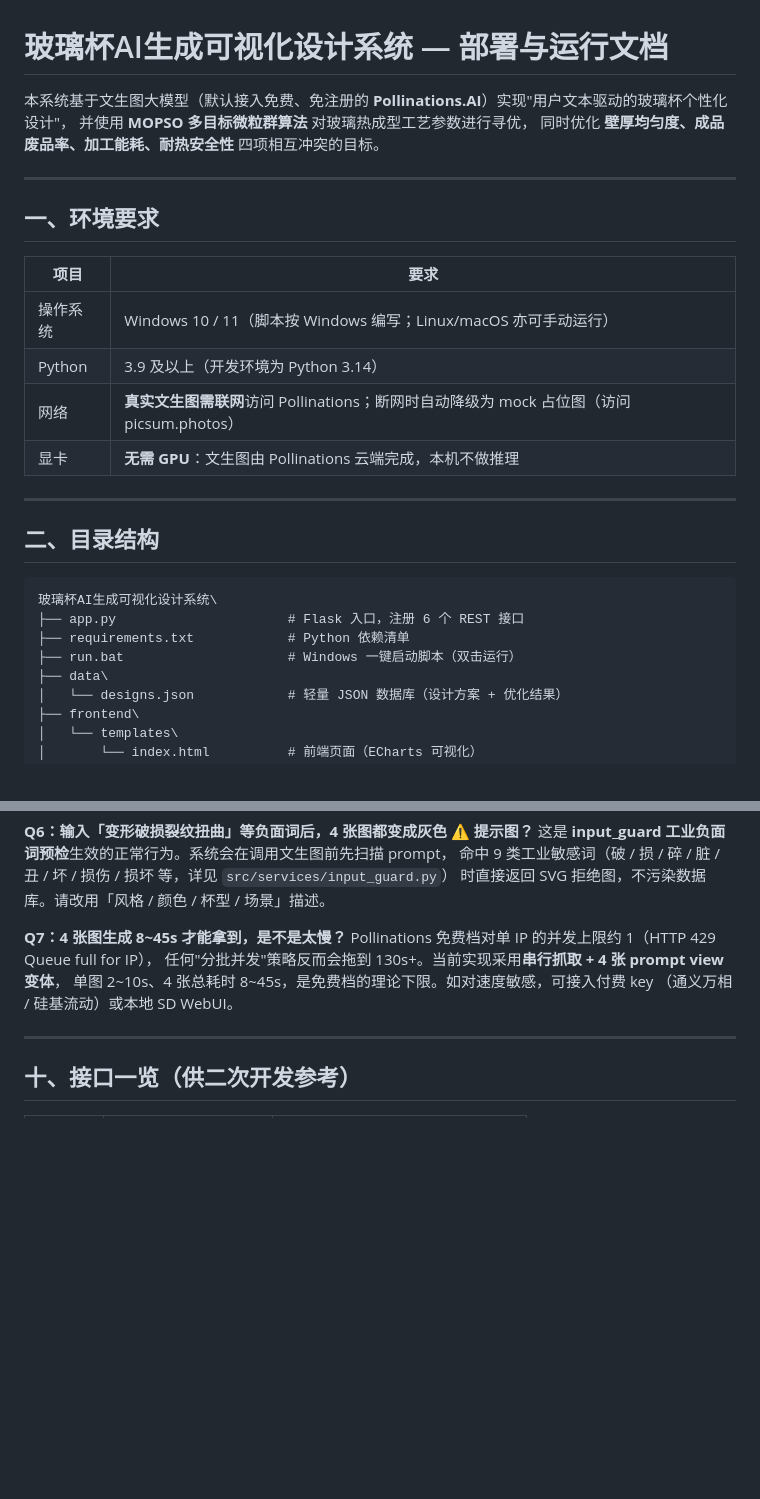
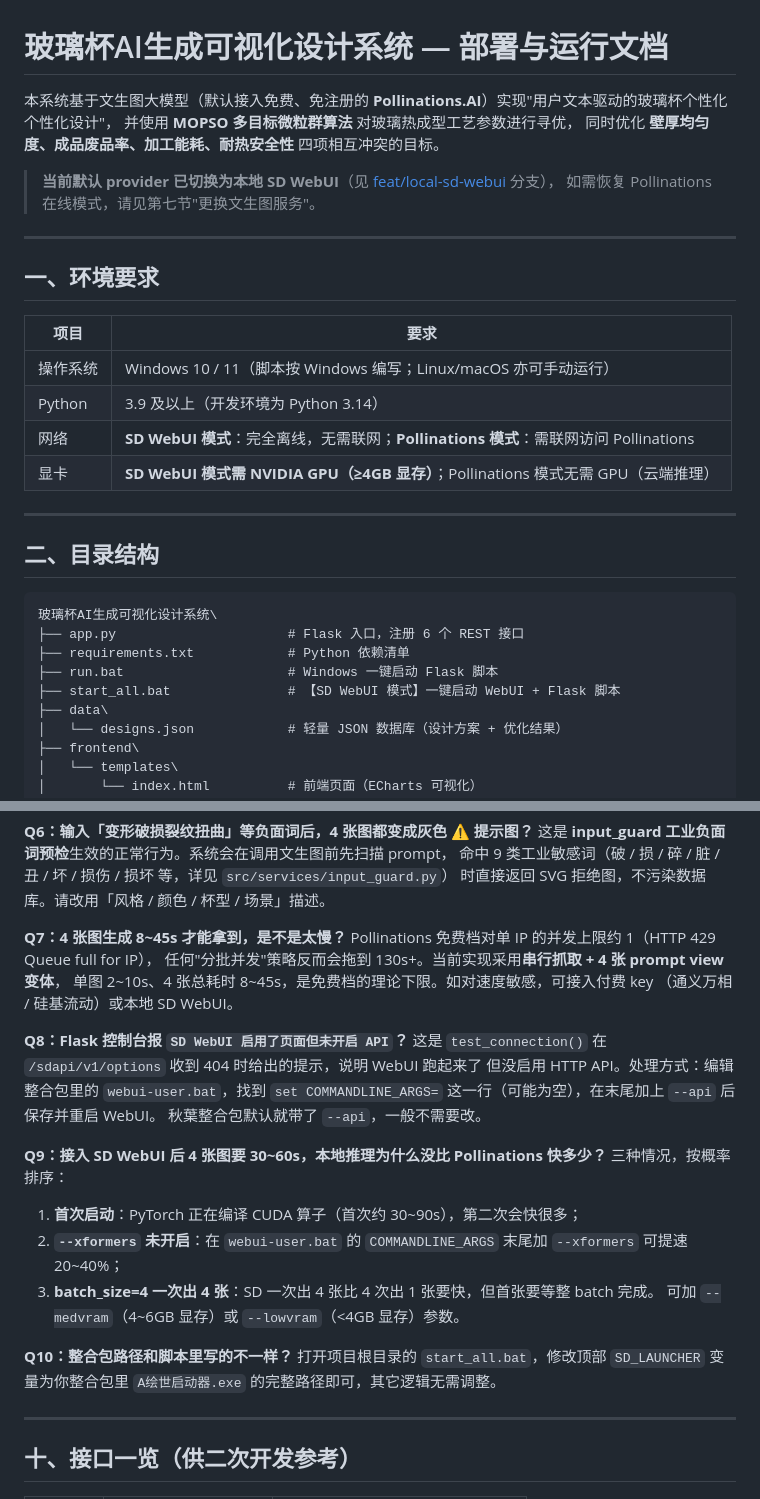
Before and after one commit to liu-tr/AI-glass-image, a Markdown page: 部署文档.md, 2 parts joined by grey strips. Rendered like a GitHub page; blank space fills up the shorter version.

```diff
--- a/部署文档.md
+++ b/部署文档.md
@@ -1,8 +1,11 @@
 # 玻璃杯AI生成可视化设计系统 — 部署与运行文档
 
-本系统基于文生图大模型（默认接入免费、免注册的 **Pollinations.AI**）实现"用户文本驱动的玻璃杯个性化设计"，
+本系统基于文生图大模型（默认接入免费、免注册的 **Pollinations.AI**）实现"用户文本驱动的玻璃杯个性化个性化设计"，
 并使用 **MOPSO 多目标微粒群算法** 对玻璃热成型工艺参数进行寻优，
 同时优化 **壁厚均匀度、成品废品率、加工能耗、耐热安全性** 四项相互冲突的目标。
+
+> **当前默认 provider 已切换为本地 SD WebUI**（见 [feat/local-sd-webui](https://github.com/liu-tr/AI-glass-image/tree/feat/local-sd-webui) 分支），
+> 如需恢复 Pollinations 在线模式，请见第七节"更换文生图服务"。
 
 ---
 
@@ -12,8 +15,8 @@
 |------|------|
 | 操作系统 | Windows 10 / 11（脚本按 Windows 编写；Linux/macOS 亦可手动运行） |
 | Python | 3.9 及以上（开发环境为 Python 3.14） |
-| 网络 | **真实文生图需联网**访问 Pollinations；断网时自动降级为 mock 占位图（访问 picsum.photos） |
-| 显卡 | **无需 GPU**：文生图由 Pollinations 云端完成，本机不做推理 |
+| 网络 | **SD WebUI 模式**：完全离线，无需联网；**Pollinations 模式**：需联网访问 Pollinations |
+| 显卡 | **SD WebUI 模式需 NVIDIA GPU（≥4GB 显存）**；Pollinations 模式无需 GPU（云端推理） |
 
 ---
 
@@ -23,7 +26,8 @@
 玻璃杯AI生成可视化设计系统\
 ├── app.py                      # Flask 入口，注册 6 个 REST 接口
 ├── requirements.txt            # Python 依赖清单
-├── run.bat                     # Windows 一键启动脚本（双击运行）
+├── run.bat                     # Windows 一键启动 Flask 脚本
+├── start_all.bat               # 【SD WebUI 模式】一键启动 WebUI + Flask 脚本
 ├── data\
 │   └── designs.json            # 轻量 JSON 数据库（设计方案 + 优化结果）
 ├── frontend\
@@ -189,6 +254,23 @@ Pollinations 免费档对单 IP 的并发上限约 1（HTTP 429 Queue full for I
 单图 2~10s、4 张总耗时 8~45s，是免费档的理论下限。如对速度敏感，可接入付费 key
 （通义万相 / 硅基流动）或本地 SD WebUI。
 
+**Q8：Flask 控制台报 `SD WebUI 启用了页面但未开启 API`？**
+这是 `test_connection()` 在 `/sdapi/v1/options` 收到 404 时给出的提示，说明 WebUI 跑起来了
+但没启用 HTTP API。处理方式：编辑整合包里的 `webui-user.bat`，找到
+`set COMMANDLINE_ARGS=` 这一行（可能为空），在末尾加上 `--api` 后保存并重启 WebUI。
+秋葉整合包默认就带了 `--api`，一般不需要改。
+
+**Q9：接入 SD WebUI 后 4 张图要 30~60s，本地推理为什么没比 Pollinations 快多少？**
+三种情况，按概率排序：
+1. **首次启动**：PyTorch 正在编译 CUDA 算子（首次约 30~90s），第二次会快很多；
+2. **`--xformers` 未开启**：在 `webui-user.bat` 的 `COMMANDLINE_ARGS` 末尾加 `--xformers` 可提速 20~40%；
+3. **batch_size=4 一次出 4 张**：SD 一次出 4 张比 4 次出 1 张要快，但首张要等整 batch 完成。
+可加 `--medvram`（4~6GB 显存）或 `--lowvram`（<4GB 显存）参数。
+
+**Q10：整合包路径和脚本里写的不一样？**
+打开项目根目录的 `start_all.bat`，修改顶部 `SD_LAUNCHER` 变量为你整合包里
+`A绘世启动器.exe` 的完整路径即可，其它逻辑无需调整。
+
 ---
 
 ## 十、接口一览（供二次开发参考）
```
Also changed, not shown: other parts of 部署文档.md (+61 -0 lines).
